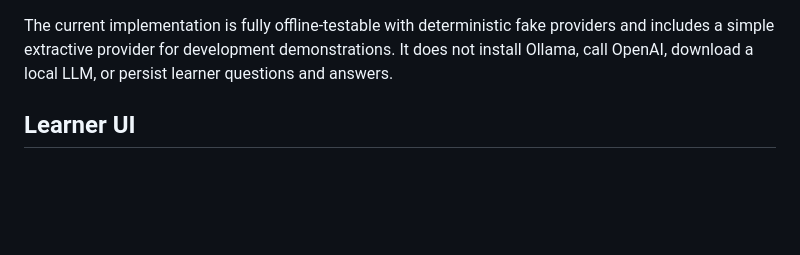
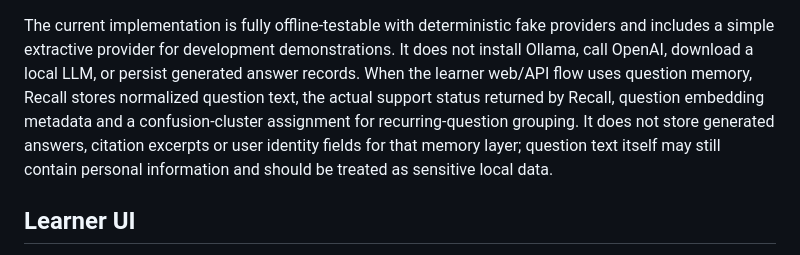
Before and after one commit to OlaMarcus09/Recall, a Markdown page: README.md, the part around the change. Rendered like a GitHub page; blank space fills up the shorter version.

Commit message:
docs: clarify learner question persistence

```diff
--- a/README.md
+++ b/README.md
@@ -175,7 +175,13 @@ make an answer `PARTIAL`.
 The current implementation is fully offline-testable with deterministic
 fake providers and includes a simple extractive provider for development
 demonstrations. It does not install Ollama, call OpenAI, download a local
-LLM, or persist learner questions and answers.
+LLM, or persist generated answer records. When the learner web/API flow
+uses question memory, Recall stores normalized question text, the actual
+support status returned by Recall, question embedding metadata and a
+confusion-cluster assignment for recurring-question grouping. It does
+not store generated answers, citation excerpts or user identity fields
+for that memory layer; question text itself may still contain personal
+information and should be treated as sensitive local data.
 
 ## Learner UI
 
```
